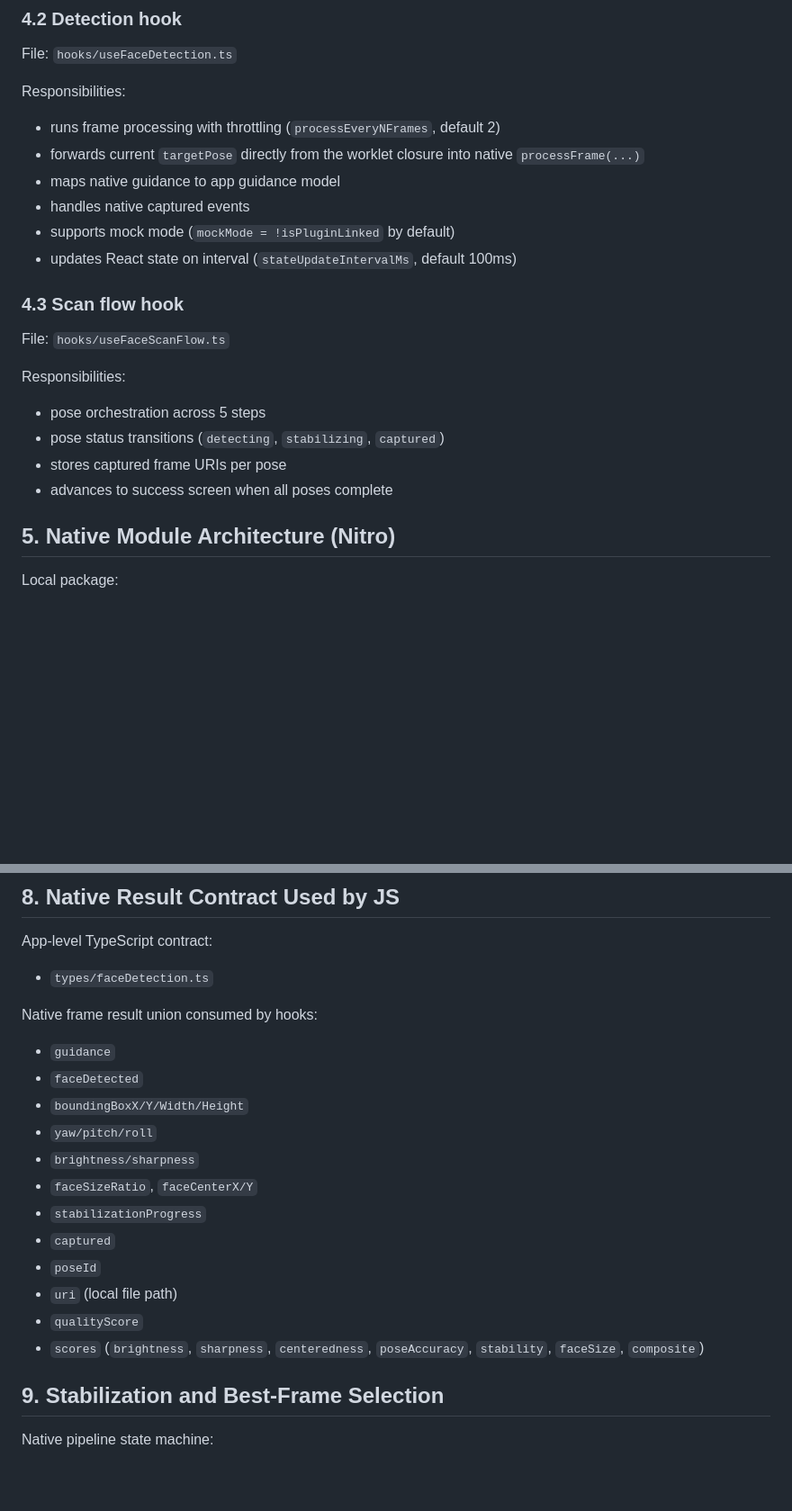
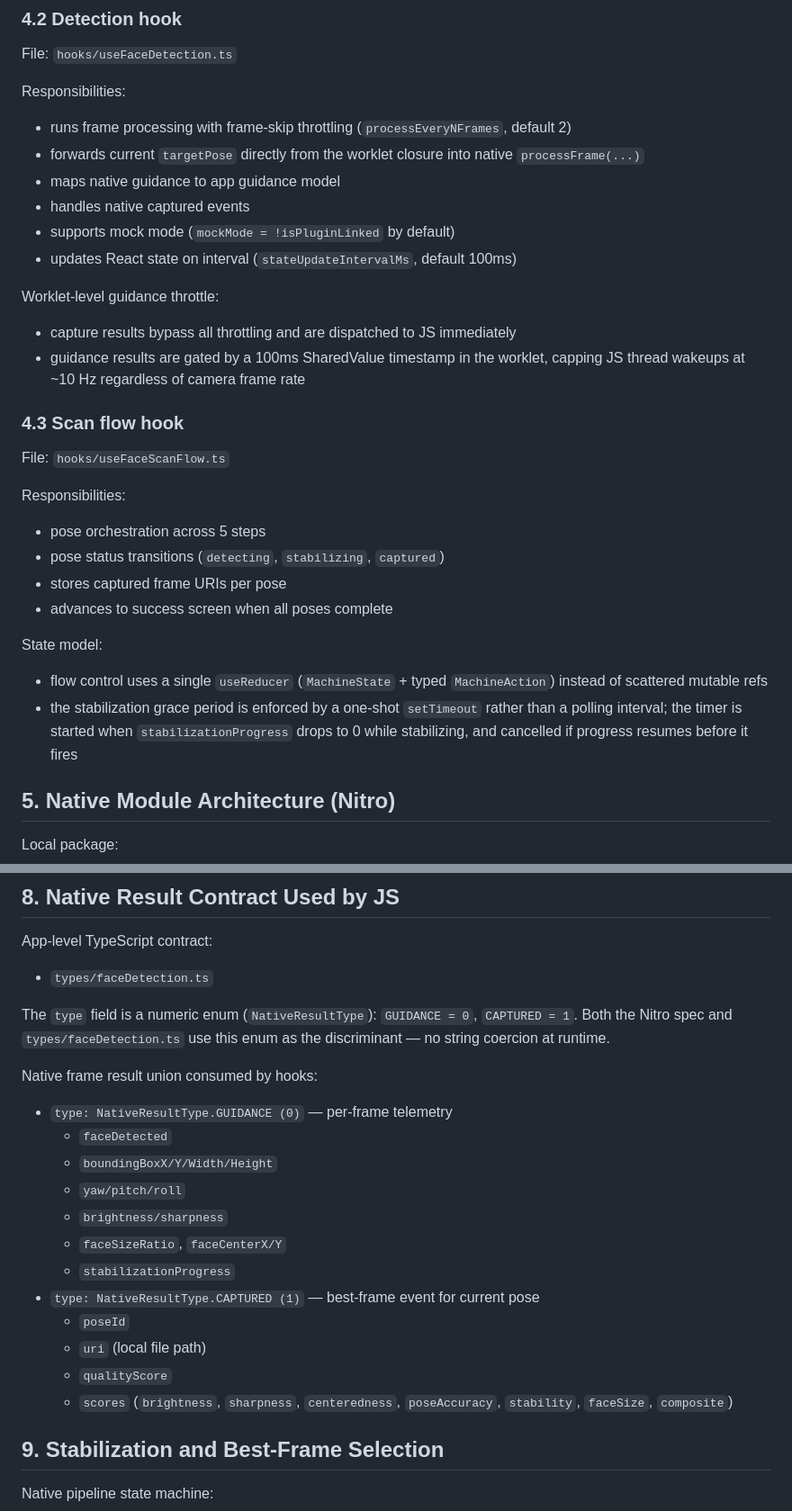
Before and after one commit to thiago-slb/face-pose-detection, a Markdown page: README.md, 2 parts joined by grey strips. Shown at 90% size. Drawn GitHub-style; blank space fills up the shorter version.

```diff
--- a/README.md
+++ b/README.md
@@ -63,12 +63,16 @@ If not linked, `detectFace` returns `null` and the hook can run in mock mode.
 File: `hooks/useFaceDetection.ts`
 
 Responsibilities:
-- runs frame processing with throttling (`processEveryNFrames`, default 2)
+- runs frame processing with frame-skip throttling (`processEveryNFrames`, default 2)
 - forwards current `targetPose` directly from the worklet closure into native `processFrame(...)`
 - maps native guidance to app guidance model
 - handles native captured events
 - supports mock mode (`mockMode = !isPluginLinked` by default)
 - updates React state on interval (`stateUpdateIntervalMs`, default 100ms)
+
+Worklet-level guidance throttle:
+- capture results bypass all throttling and are dispatched to JS immediately
+- guidance results are gated by a 100ms SharedValue timestamp in the worklet, capping JS thread wakeups at ~10 Hz regardless of camera frame rate
 
 ### 4.3 Scan flow hook
 
@@ -79,6 +83,10 @@ Responsibilities:
 - pose status transitions (`detecting`, `stabilizing`, `captured`)
 - stores captured frame URIs per pose
 - advances to success screen when all poses complete
+
+State model:
+- flow control uses a single `useReducer` (`MachineState` + typed `MachineAction`) instead of scattered mutable refs
+- the stabilization grace period is enforced by a one-shot `setTimeout` rather than a polling interval; the timer is started when `stabilizationProgress` drops to 0 while stabilizing, and cancelled if progress resumes before it fires
 
 ## 5. Native Module Architecture (Nitro)
 
@@ -136,19 +144,22 @@ Processing details:
 App-level TypeScript contract:
 - `types/faceDetection.ts`
 
+The `type` field is a numeric enum (`NativeResultType`): `GUIDANCE = 0`, `CAPTURED = 1`.
+Both the Nitro spec and `types/faceDetection.ts` use this enum as the discriminant — no string coercion at runtime.
+
 Native frame result union consumed by hooks:
-- `guidance`
-- `faceDetected`
-- `boundingBoxX/Y/Width/Height`
-- `yaw/pitch/roll`
-- `brightness/sharpness`
-- `faceSizeRatio`, `faceCenterX/Y`
-- `stabilizationProgress`
-- `captured`
-- `poseId`
-- `uri` (local file path)
-- `qualityScore`
-- `scores` (`brightness`, `sharpness`, `centeredness`, `poseAccuracy`, `stability`, `faceSize`, `composite`)
+- `type: NativeResultType.GUIDANCE (0)` — per-frame telemetry
+  - `faceDetected`
+  - `boundingBoxX/Y/Width/Height`
+  - `yaw/pitch/roll`
+  - `brightness/sharpness`
+  - `faceSizeRatio`, `faceCenterX/Y`
+  - `stabilizationProgress`
+- `type: NativeResultType.CAPTURED (1)` — best-frame event for current pose
+  - `poseId`
+  - `uri` (local file path)
+  - `qualityScore`
+  - `scores` (`brightness`, `sharpness`, `centeredness`, `poseAccuracy`, `stability`, `faceSize`, `composite`)
 
 ## 9. Stabilization and Best-Frame Selection
 
```
Also changed, not shown: other parts of README.md (+7 -2 lines).
